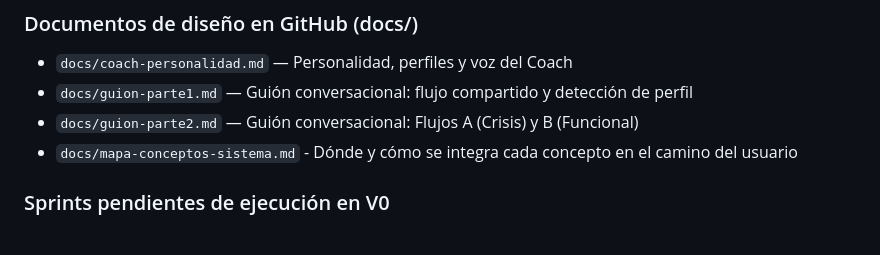
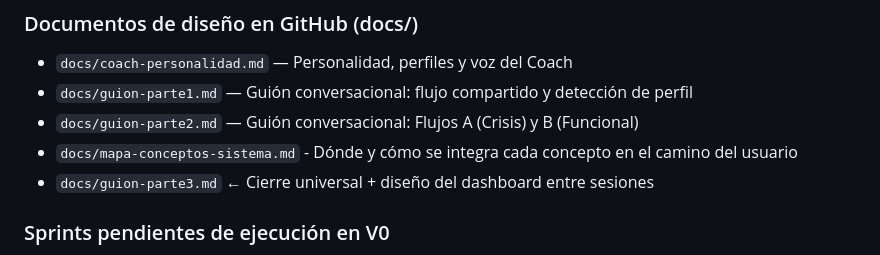
Before and after one commit to v1v3l1g3r0-pixel/vive-ligero, a Markdown page: SKILL.md, the part around the change. Rendered like a GitHub page.

```diff
--- a/SKILL.md
+++ b/SKILL.md
@@ -884,6 +884,7 @@ completamente cuando los cambios estén implementados en V0.
 - `docs/guion-parte1.md` — Guión conversacional: flujo compartido y detección de perfil
 - `docs/guion-parte2.md` — Guión conversacional: Flujos A (Crisis) y B (Funcional)
 - `docs/mapa-conceptos-sistema.md` - Dónde y cómo se integra cada concepto en el camino del usuario
+- `docs/guion-parte3.md`  ← Cierre universal + diseño del dashboard entre sesiones
 
 ### Sprints pendientes de ejecución en V0
 - Sprint 1: Chat conversacional del Lead Magnet
```
